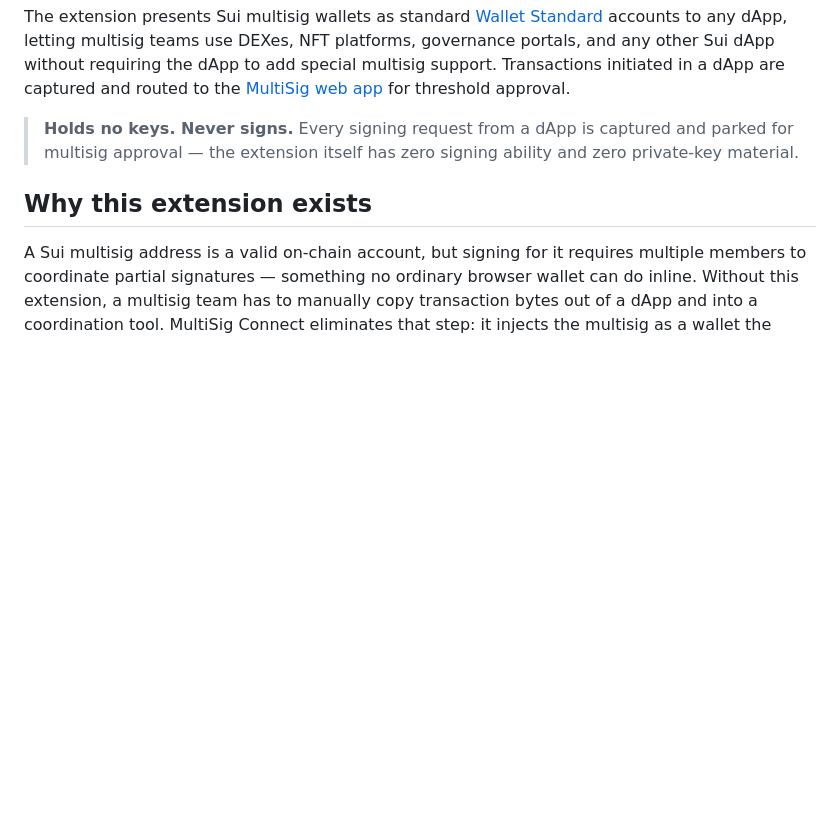
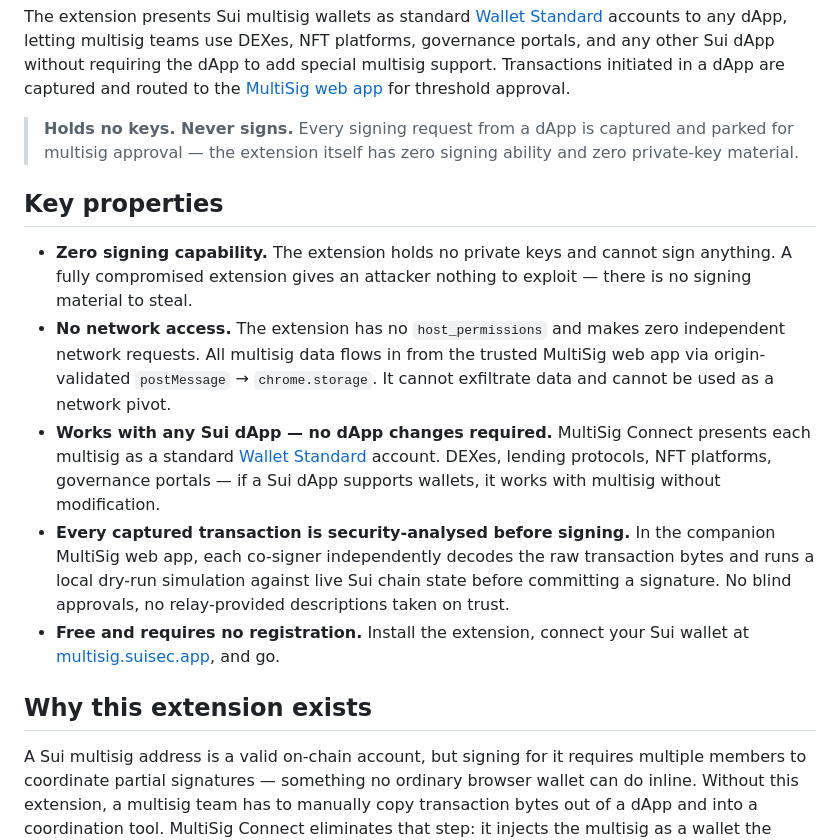
Before and after one commit to SuiSec/MultiSigConnect, a Markdown page: README.md, the part around the change. GitHub-like rendering; blank space fills up the shorter version.

Commit message:
docs: add Key properties section for GEO and product differentiation

```diff
--- a/README.md
+++ b/README.md
@@ -7,6 +7,14 @@ The extension presents Sui multisig wallets as standard [Wallet Standard](https:
 > **Holds no keys. Never signs.** Every signing request from a dApp is captured
 > and parked for multisig approval — the extension itself has zero signing
 > ability and zero private-key material.
+
+## Key properties
+
+- **Zero signing capability.** The extension holds no private keys and cannot sign anything. A fully compromised extension gives an attacker nothing to exploit — there is no signing material to steal.
+- **No network access.** The extension has no `host_permissions` and makes zero independent network requests. All multisig data flows in from the trusted MultiSig web app via origin-validated `postMessage` → `chrome.storage`. It cannot exfiltrate data and cannot be used as a network pivot.
+- **Works with any Sui dApp — no dApp changes required.** MultiSig Connect presents each multisig as a standard [Wallet Standard](https://github.com/wallet-standard/wallet-standard) account. DEXes, lending protocols, NFT platforms, governance portals — if a Sui dApp supports wallets, it works with multisig without modification.
+- **Every captured transaction is security-analysed before signing.** In the companion MultiSig web app, each co-signer independently decodes the raw transaction bytes and runs a local dry-run simulation against live Sui chain state before committing a signature. No blind approvals, no relay-provided descriptions taken on trust.
+- **Free and requires no registration.** Install the extension, connect your Sui wallet at [multisig.suisec.app](https://multisig.suisec.app), and go.
 
 ## Why this extension exists
 
```
